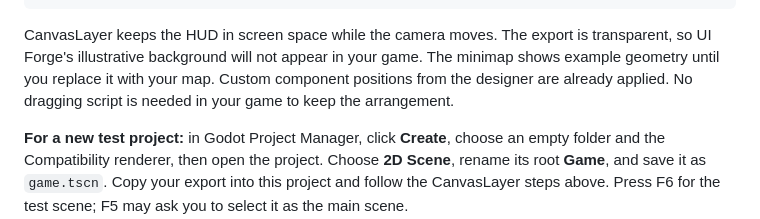
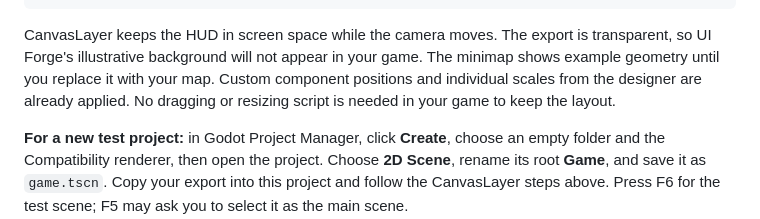
Before and after one commit to Ruslanf89/UI_Generator, a Markdown page: docs/godot-guide.md, the part around the change. Rendered like a GitHub page.

```diff
--- a/docs/godot-guide.md
+++ b/docs/godot-guide.md
@@ -139,8 +139,8 @@ Game                            <- your scene root; Node2D or Node3D is fine
 CanvasLayer keeps the HUD in screen space while the camera moves. The export
 is transparent, so UI Forge's illustrative background will not appear in your
 game. The minimap shows example geometry until you replace it with your map.
-Custom component positions from the designer are already applied. No dragging
-script is needed in your game to keep the arrangement.
+Custom component positions and individual scales from the designer are already
+applied. No dragging or resizing script is needed in your game to keep the layout.
 
 **For a new test project:** in Godot Project Manager, click **Create**, choose
 an empty folder and the Compatibility renderer, then open the project. Choose
```
Also changed, not shown: README.md (+9 -8 lines), docs/windows-guide.md (+25 -7 lines), docs/screenshot.png, 13 other files.
